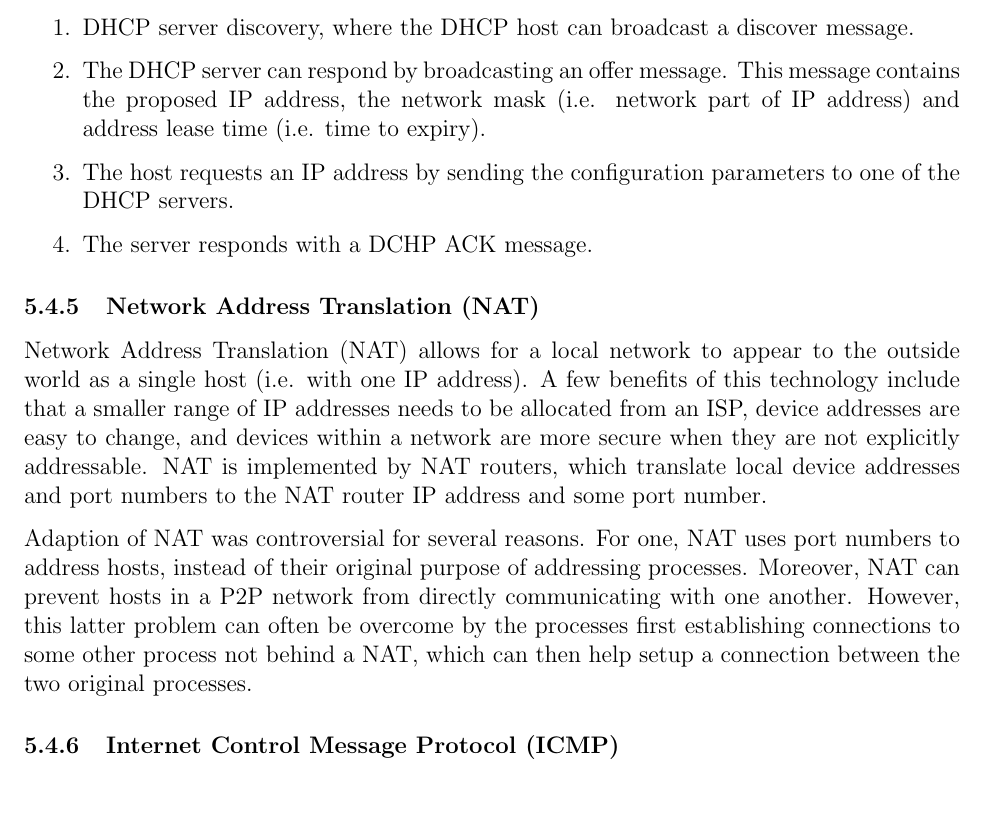
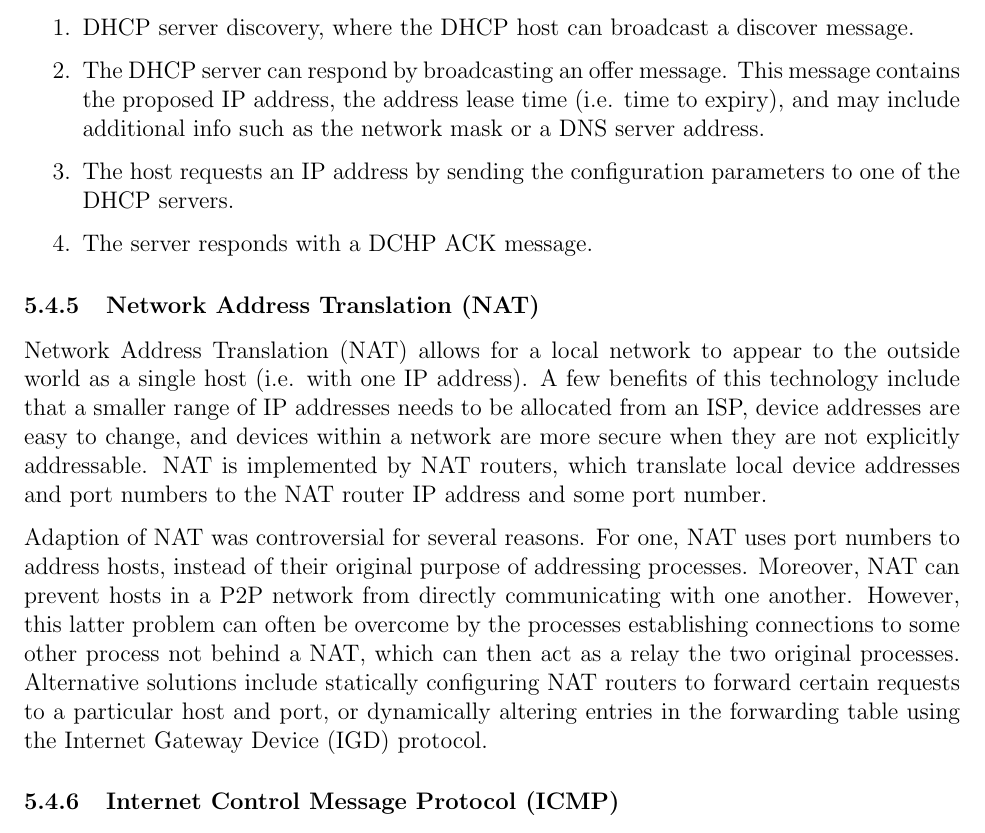
Before and after one commit to m-socha/ECE-358-Notes, a LaTeX document (notes.tex): part of page 31 of 42 before the commit and part of page 31 of 43 after it, cut so that both start at the same text, the shorter picture padded with empty space. Compiled offline with pdfLaTeX.

Commit message:
Add some fixes to Network Layer section.

```diff
--- a/notes.tex
+++ b/notes.tex
@@ -795,8 +795,8 @@
         The four main steps in the DHCP protocol are:
         \begin{enumerate}
           \item DHCP server discovery, where the DHCP host can broadcast a discover message.
-          \item The DHCP server can respond by broadcasting an offer message. This message contains the proposed IP address, the network mask
-          (i.e. network part of IP address) and address lease time (i.e. time to expiry).
+          \item The DHCP server can respond by broadcasting an offer message. This message contains the proposed IP address, the address lease time
+          (i.e. time to expiry), and may include additional info such as the network mask or a DNS server address.
           \item The host requests an IP address by sending the configuration parameters to one of the DHCP servers.
           \item The server responds with a DCHP ACK message.
         \end{enumerate}
@@ -809,8 +809,9 @@
 
         Adaption of NAT was controversial for several reasons. For one, NAT uses port numbers to address hosts, instead of their original purpose of
         addressing processes. Moreover, NAT can prevent hosts in a P2P network from directly communicating with one another. However, this latter
-        problem can often be overcome by the processes first establishing connections to some other process not behind a NAT, which can then help setup
-        a connection between the two original processes.
+        problem can often be overcome by the processes establishing connections to some other process not behind a NAT, which can then act as a relay
+        the two original processes. Alternative solutions include statically configuring NAT routers to forward certain requests to a particular host
+        and port, or dynamically altering entries in the forwarding table using the Internet Gateway Device (IGD) protocol.
 
       \subsubsection{Internet Control Message Protocol (ICMP)}
         Internet Control Message Protocol (ICMP) is used by hosts and routers to communicate network-level information, such as error messages, to
```
Also changed, not shown: notes.pdf, notes.tex (8 more changed lines).
